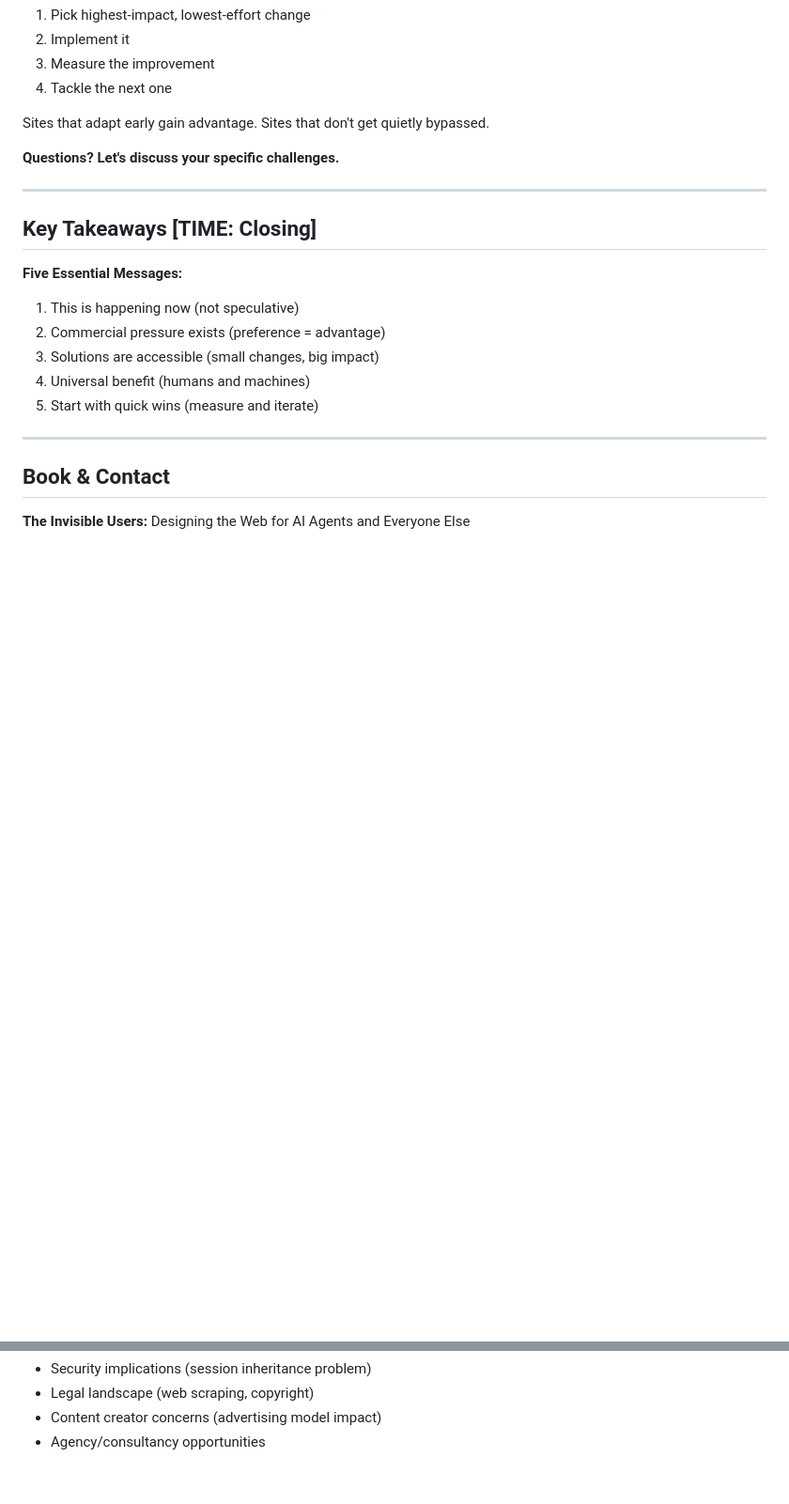
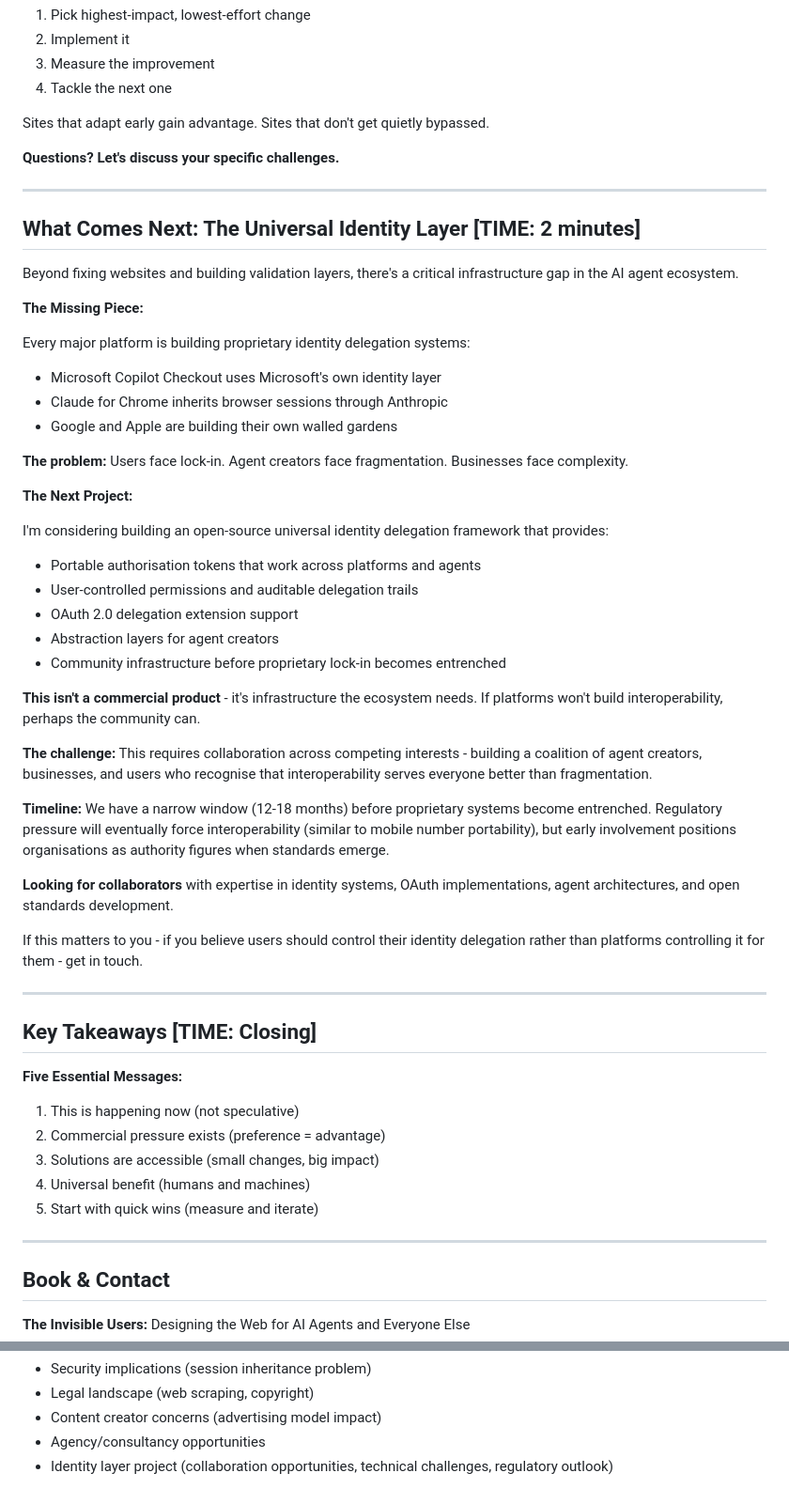
Before and after one commit to Digital-Domain-Technologies-Ltd/invisible-users-manuscript, a Markdown page: talks/members-call/talk.md, 2 parts joined by grey strips. Shown at 94% size. Rendered like a GitHub page; blank space fills up the shorter version.

Commit message:
Add identity layer section to talk script

```diff
--- a/talks/members-call/talk.md
+++ b/talks/members-call/talk.md
@@ -271,6 +271,42 @@ Sites that adapt early gain advantage. Sites that don't get quietly bypassed.
 
 ---
 
+## What Comes Next: The Universal Identity Layer [TIME: 2 minutes]
+
+Beyond fixing websites and building validation layers, there's a critical infrastructure gap in the AI agent ecosystem.
+
+**The Missing Piece:**
+
+Every major platform is building proprietary identity delegation systems:
+
+- Microsoft Copilot Checkout uses Microsoft's own identity layer
+- Claude for Chrome inherits browser sessions through Anthropic
+- Google and Apple are building their own walled gardens
+
+**The problem:** Users face lock-in. Agent creators face fragmentation. Businesses face complexity.
+
+**The Next Project:**
+
+I'm considering building an open-source universal identity delegation framework that provides:
+
+- Portable authorisation tokens that work across platforms and agents
+- User-controlled permissions and auditable delegation trails
+- OAuth 2.0 delegation extension support
+- Abstraction layers for agent creators
+- Community infrastructure before proprietary lock-in becomes entrenched
+
+**This isn't a commercial product** - it's infrastructure the ecosystem needs. If platforms won't build interoperability, perhaps the community can.
+
+**The challenge:** This requires collaboration across competing interests - building a coalition of agent creators, businesses, and users who recognise that interoperability serves everyone better than fragmentation.
+
+**Timeline:** We have a narrow window (12-18 months) before proprietary systems become entrenched. Regulatory pressure will eventually force interoperability (similar to mobile number portability), but early involvement positions organisations as authority figures when standards emerge.
+
+**Looking for collaborators** with expertise in identity systems, OAuth implementations, agent architectures, and open standards development.
+
+If this matters to you - if you believe users should control their identity delegation rather than platforms controlling it for them - get in touch.
+
+---
+
 ## Key Takeaways [TIME: Closing]
 
 **Five Essential Messages:**
@@ -322,3 +358,4 @@ Tom Cranstoun
 - Legal landscape (web scraping, copyright)
 - Content creator concerns (advertising model impact)
 - Agency/consultancy opportunities
+- Identity layer project (collaboration opportunities, technical challenges, regulatory outlook)
```
